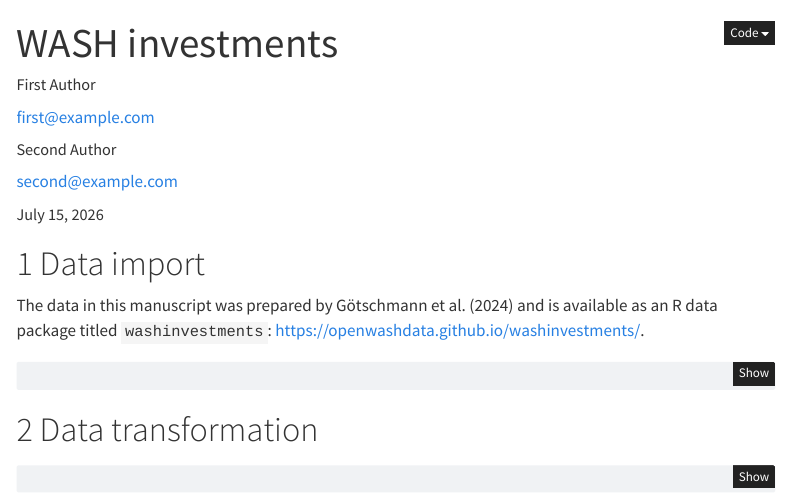
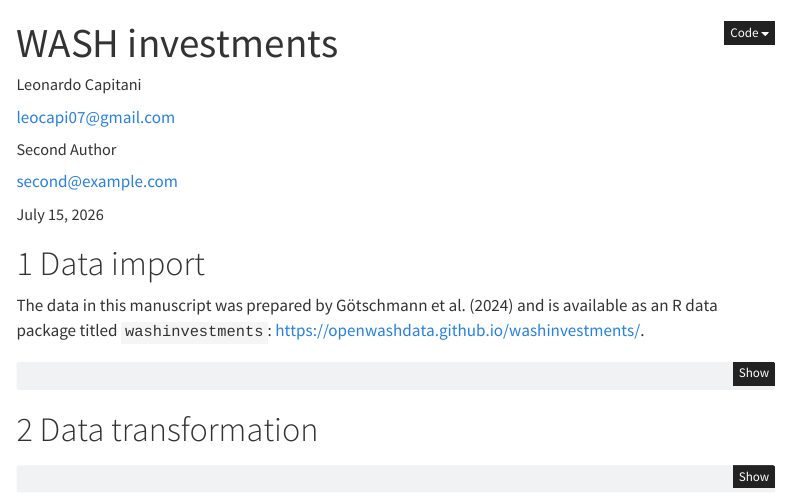
Before and after one commit to gitforsci-ghe/washinvestments-green, a Quarto document (manuscript.qmd): the page in a window 1100 px wide, from its top. Rendered offline with R 4.5, knitr and Pandoc in place of Quarto, with nearby package versions; some code elsewhere in the file could not run offline; menus at the side of the page are left out.

Commit message:
Add Leonardo Capitani author details

```diff
--- a/manuscript.qmd
+++ b/manuscript.qmd
@@ -1,12 +1,12 @@
 ---
 title: WASH investments
 author:
-  - name: First Author
-    orcid: 0000-0000-0000-0000
+  - name: Leonardo Capitani
+    orcid: 0000-0003-0292-5130
     corresponding: true
-    email: first@example.com
+    email: leocapi07@gmail.com
     affiliations:
-      - name: My University
+      - name: Eawag
   - name: Second Author
     orcid: 0000-0000-0000-0000
     email: second@example.com
```
Also changed, not shown: manuscript.html (added).
